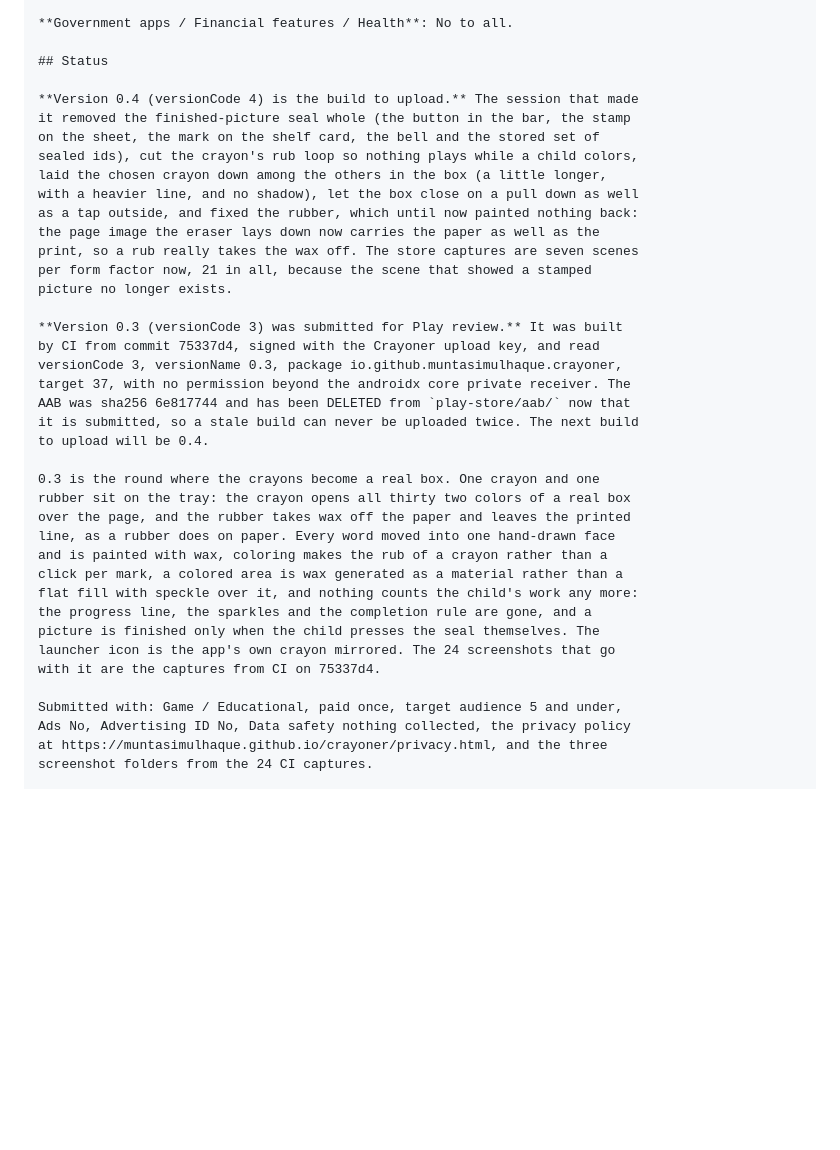
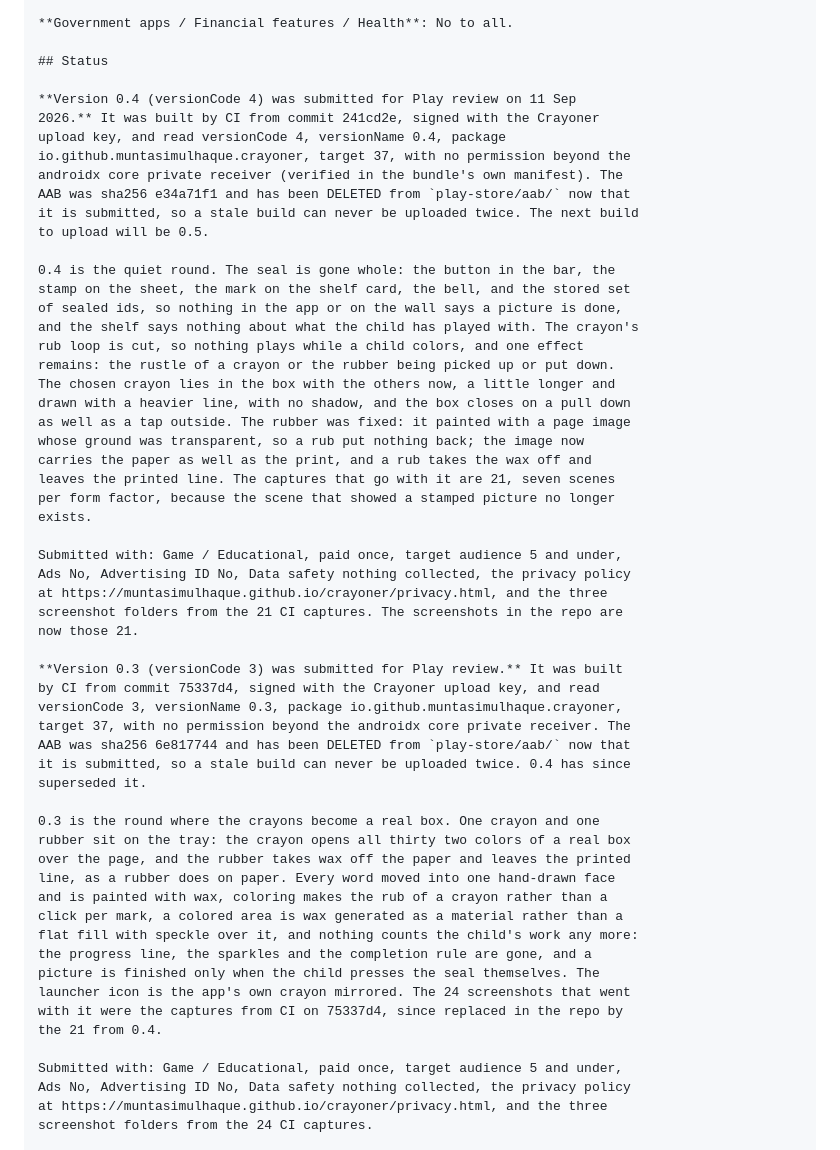
Before and after one commit to muntasimulhaque/crayoner, a Markdown page: play-store/play-store-submission-guide.md, the part around the change. Rendered like a GitHub page; blank space fills up the shorter version.

Commit message:
0.4 submitted for review; the AAB folder is emptied
Version 0.4 (versionCode 4) is submitted, built by CI from 241cd2e and
signed with the Crayoner upload key. The AAB that was waiting in
play-store/aab/ is deleted now that it is in, sha256 e34a71f1, so a stale
build can never be uploaded twice. The next build to upload is 0.5.

Also records what a tester updating from 0.3 should expect, and how the
screenshot set changed: three folders of seven now, matching the seven
scenes CI captures, in place of the 24 captures that went with 0.3.

```diff
--- a/play-store/play-store-submission-guide.md
+++ b/play-store/play-store-submission-guide.md
@@ -177,25 +177,43 @@ external links reachable by a child, no ads.
 
 ## Status
 
-**Version 0.4 (versionCode 4) is the build to upload.** The session that made
-it removed the finished-picture seal whole (the button in the bar, the stamp
-on the sheet, the mark on the shelf card, the bell and the stored set of
-sealed ids), cut the crayon's rub loop so nothing plays while a child colors,
-laid the chosen crayon down among the others in the box (a little longer,
-with a heavier line, and no shadow), let the box close on a pull down as well
-as a tap outside, and fixed the rubber, which until now painted nothing back:
-the page image the eraser lays down now carries the paper as well as the
-print, so a rub really takes the wax off. The store captures are seven scenes
-per form factor now, 21 in all, because the scene that showed a stamped
-picture no longer exists.
+**Version 0.4 (versionCode 4) was submitted for Play review on 11 Sep
+2026.** It was built by CI from commit 241cd2e, signed with the Crayoner
+upload key, and read versionCode 4, versionName 0.4, package
+io.github.muntasimulhaque.crayoner, target 37, with no permission beyond the
+androidx core private receiver (verified in the bundle's own manifest). The
+AAB was sha256 e34a71f1 and has been DELETED from `play-store/aab/` now that
+it is submitted, so a stale build can never be uploaded twice. The next build
+to upload will be 0.5.
+
+0.4 is the quiet round. The seal is gone whole: the button in the bar, the
+stamp on the sheet, the mark on the shelf card, the bell, and the stored set
+of sealed ids, so nothing in the app or on the wall says a picture is done,
+and the shelf says nothing about what the child has played with. The crayon's
+rub loop is cut, so nothing plays while a child colors, and one effect
+remains: the rustle of a crayon or the rubber being picked up or put down.
+The chosen crayon lies in the box with the others now, a little longer and
+drawn with a heavier line, with no shadow, and the box closes on a pull down
+as well as a tap outside. The rubber was fixed: it painted with a page image
+whose ground was transparent, so a rub put nothing back; the image now
+carries the paper as well as the print, and a rub takes the wax off and
+leaves the printed line. The captures that go with it are 21, seven scenes
+per form factor, because the scene that showed a stamped picture no longer
+exists.
+
+Submitted with: Game / Educational, paid once, target audience 5 and under,
+Ads No, Advertising ID No, Data safety nothing collected, the privacy policy
+at https://muntasimulhaque.github.io/crayoner/privacy.html, and the three
+screenshot folders from the 21 CI captures. The screenshots in the repo are
+now those 21.
 
 **Version 0.3 (versionCode 3) was submitted for Play review.** It was built
 by CI from commit 75337d4, signed with the Crayoner upload key, and read
 versionCode 3, versionName 0.3, package io.github.muntasimulhaque.crayoner,
 target 37, with no permission beyond the androidx core private receiver. The
 AAB was sha256 6e817744 and has been DELETED from `play-store/aab/` now that
-it is submitted, so a stale build can never be uploaded twice. The next build
-to upload will be 0.4.
+it is submitted, so a stale build can never be uploaded twice. 0.4 has since
+superseded it.
 
 0.3 is the round where the crayons become a real box. One crayon and one
 rubber sit on the tray: the crayon opens all thirty two colors of a real box
@@ -206,8 +224,9 @@ click per mark, a colored area is wax generated as a material rather than a
 flat fill with speckle over it, and nothing counts the child's work any more:
 the progress line, the sparkles and the completion rule are gone, and a
 picture is finished only when the child presses the seal themselves. The
-launcher icon is the app's own crayon mirrored. The 24 screenshots that go
-with it are the captures from CI on 75337d4.
+launcher icon is the app's own crayon mirrored. The 24 screenshots that went
+with it were the captures from CI on 75337d4, since replaced in the repo by
+the 21 from 0.4.
 
 Submitted with: Game / Educational, paid once, target audience 5 and under,
 Ads No, Advertising ID No, Data safety nothing collected, the privacy policy
```
